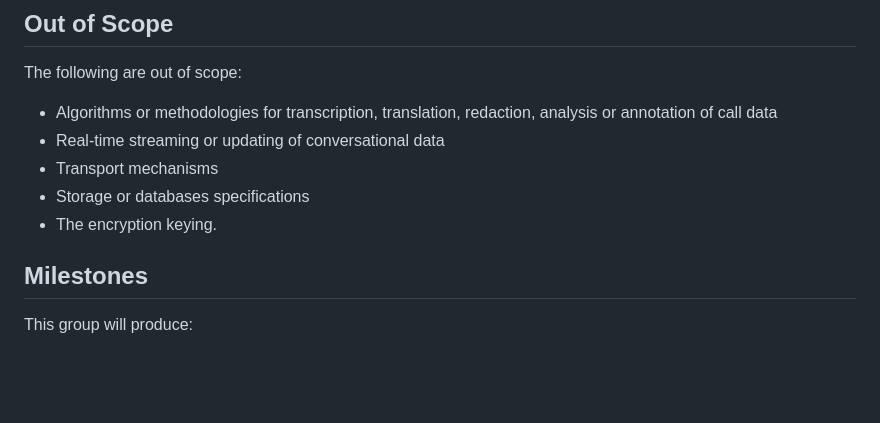
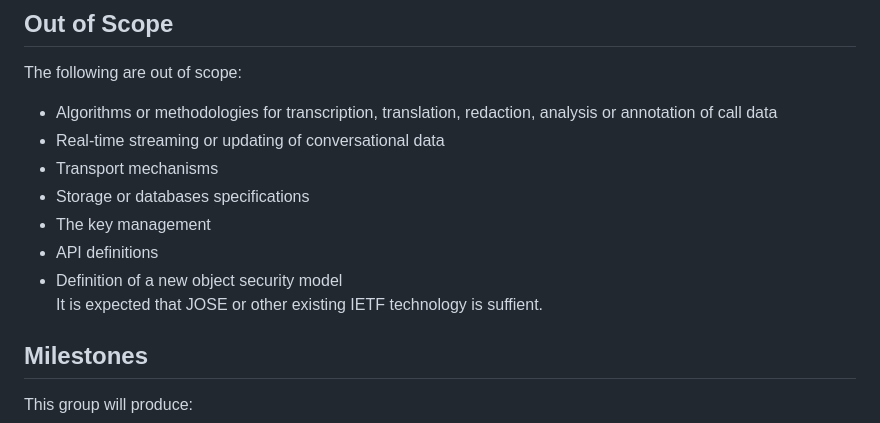
Before and after one commit to dgpetrie/draft-petrie-vcon, a Markdown page: vcon_charter.md, the part around one of its changes. Drawn GitHub-style; blank space fills up the shorter version.

```diff
--- a/vcon_charter.md
+++ b/vcon_charter.md
@@ -89,7 +90,10 @@ The following are out of scope:
   * Real-time streaming or updating of conversational data
   * Transport mechanisms
   * Storage or databases specifications
-  * The encryption keying.
+  * The key management
+  * API definitions
+  * Definition of a new object security model
+    It is expected that JOSE or other existing IETF technology is suffient.
 
 ## Milestones
 
```
Also changed, not shown: other parts of vcon_charter.md (+13 -12 lines).
